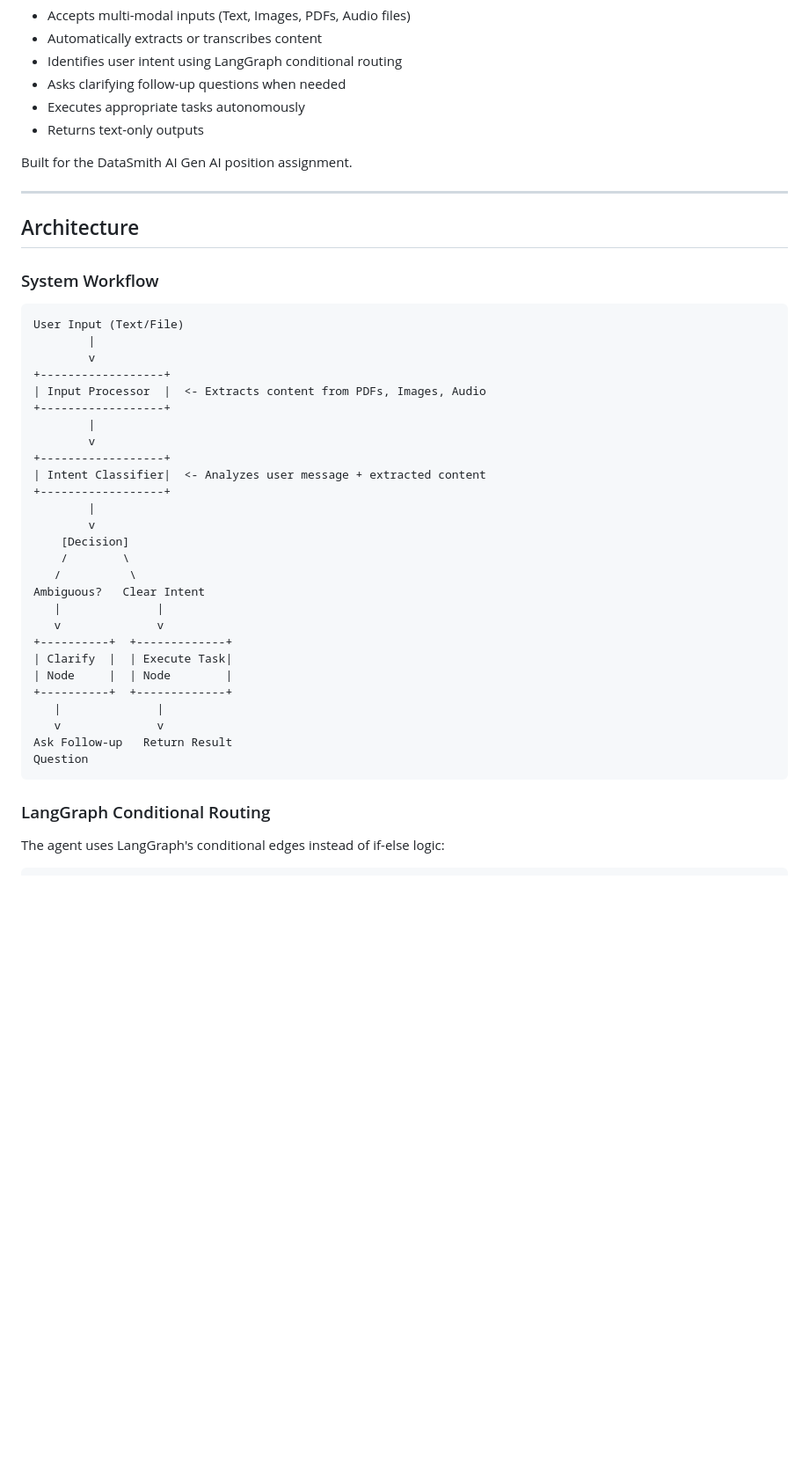
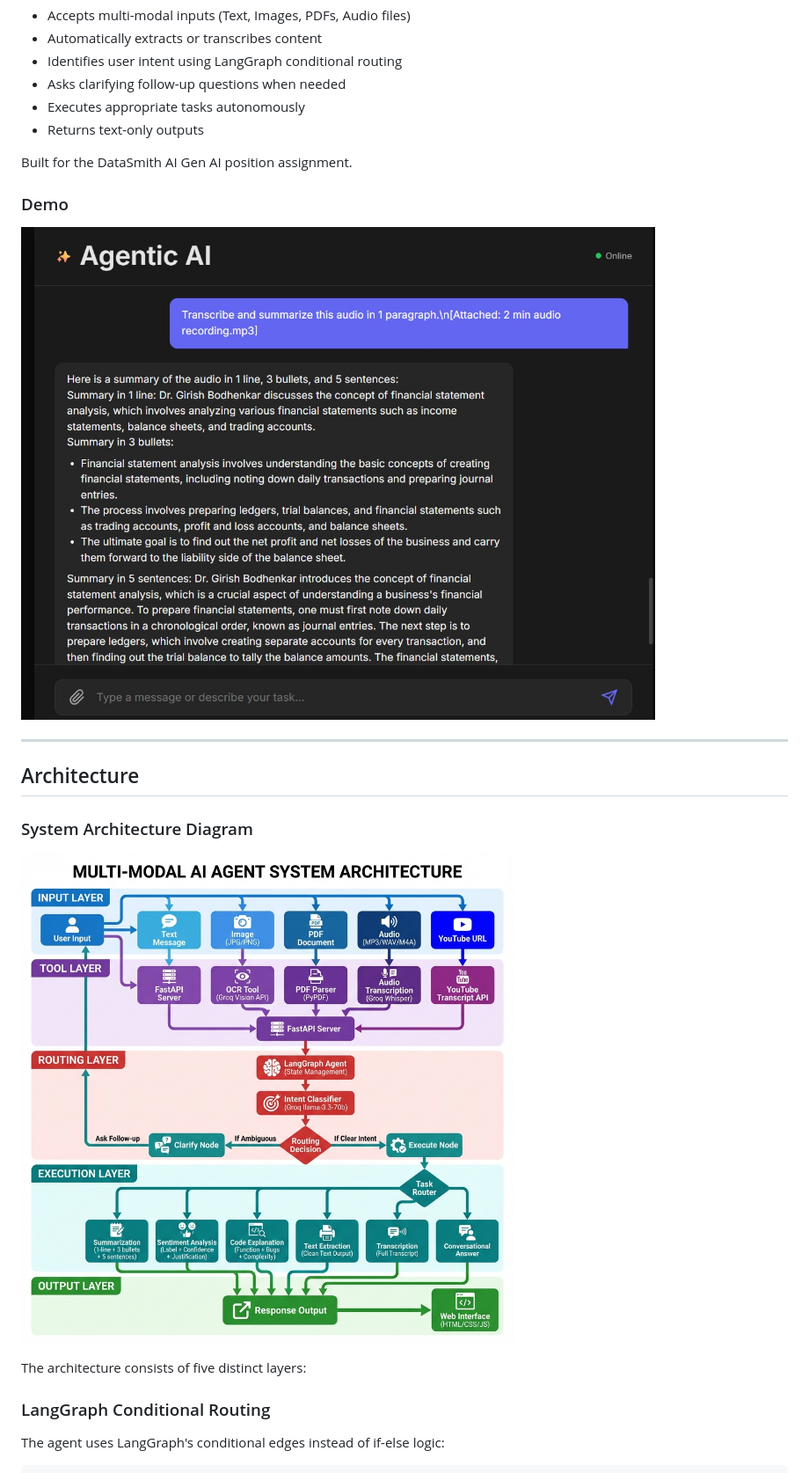
Before and after one commit to agrawalpraveen12/MultiTasking-Agentic-AI-Assistant, a Markdown page: README.md, the part around the change printed below. Shown: that part at 88% size. Rendered like a GitHub page; pictures changed too: architecture.png (added), frontend/demo.jpg (added); blank space fills up the shorter version.

Commit message:
Updated README and project files

````diff
--- a/README.md
+++ b/README.md
@@ -30,41 +30,19 @@ This application is an autonomous agentic system that:
 
 Built for the DataSmith AI Gen AI position assignment.
 
+### Demo
+
+![Application Interface](frontend/demo.jpg)
+
 ---
 
 ## Architecture
 
-### System Workflow
+### System Architecture Diagram
 
-```
-User Input (Text/File)
-        |
-        v
-+------------------+
-| Input Processor  |  <- Extracts content from PDFs, Images, Audio
-+------------------+
-        |
-        v
-+------------------+
-| Intent Classifier|  <- Analyzes user message + extracted content
-+------------------+
-        |
-        v
-    [Decision]
-    /        \
-   /          \
-Ambiguous?   Clear Intent
-   |              |
-   v              v
-+----------+  +-------------+
-| Clarify  |  | Execute Task|
-| Node     |  | Node        |
-+----------+  +-------------+
-   |              |
-   v              v
-Ask Follow-up   Return Result
-Question
-```
+![Agentic AI Assistant Architecture](architecture.png)
+
+The architecture consists of five distinct layers:
 
 ### LangGraph Conditional Routing
 
````
Also changed, not shown: other parts of README.md (+29 -3 lines), 3 other files.
